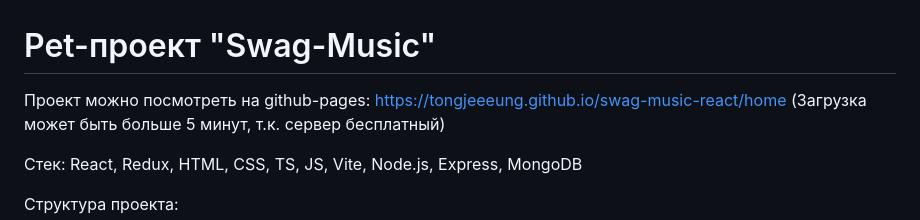
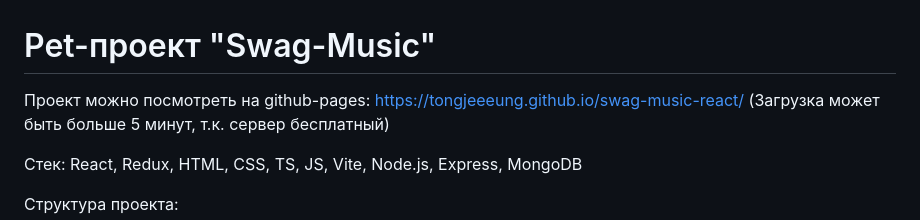
Before and after one commit to tongjeeeung/swag-music-react, a Markdown page: README.md, the part around the change. Drawn GitHub-style.

Commit message:
fix link

```diff
--- a/README.md
+++ b/README.md
@@ -1,6 +1,6 @@
 # Pet-проект "Swag-Music"
 
-Проект можно посмотреть на github-pages: https://tongjeeeung.github.io/swag-music-react/home
+Проект можно посмотреть на github-pages: https://tongjeeeung.github.io/swag-music-react/
 (Загрузка может быть больше 5 минут, т.к. сервер бесплатный)
 
 Стек: React, Redux, HTML, CSS, TS, JS, Vite, Node.js, Express, MongoDB
```
